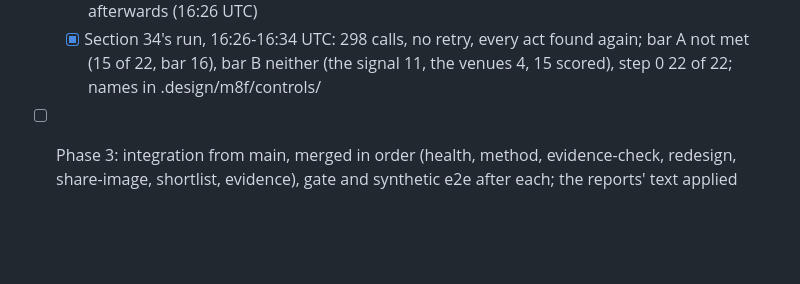
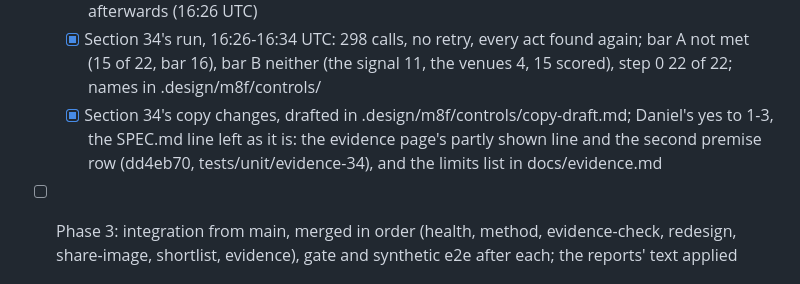
Before and after one commit to danielbutnar/undercard-qloo, a Markdown page: TASKS.md, the part around the change. Drawn GitHub-style; blank space fills up the shorter version.

```diff
--- a/TASKS.md
+++ b/TASKS.md
@@ -656,6 +656,7 @@ Done means: WS1, WS2, WS9, WS10 and WS11 merged into branch integration (WS4 if
   - [x] Window 1 (Daniel, 2026-10-22: from 19:24 to 23:30 Bucharest; section 34 with MAX_CALLS=440)
   - [x] Section 35's two calls at 16:24 UTC, no retry: go, 10 of 10 (706bf8b); the 29 pointers matched afterwards (16:26 UTC)
   - [x] Section 34's run, 16:26-16:34 UTC: 298 calls, no retry, every act found again; bar A not met (15 of 22, bar 16), bar B neither (the signal 11, the venues 4, 15 scored), step 0 22 of 22; names in .design/m8f/controls/
+  - [x] Section 34's copy changes, drafted in .design/m8f/controls/copy-draft.md; Daniel's yes to 1-3, the SPEC.md line left as it is: the evidence page's partly shown line and the second premise row (dd4eb70, tests/unit/evidence-34), and the limits list in docs/evidence.md
 - [ ] Phase 3: integration from main, merged in order (health, method, evidence-check, redesign, share-image, shortlist, evidence), gate and synthetic e2e after each; the reports' text applied
 - [ ] The local production build of integration for the 30-second test, by Saturday 16:00
 - [ ] Phase 4, after Daniel's yes: main fast-forwarded and pushed; production e2e, then with E2E_LIVE_QLOO=1; first-screen checks at 1440x780 and 390x664; share images; pointers; smoke workflow
```
Also changed, not shown: docs/evidence.md (+1 -1 lines).
